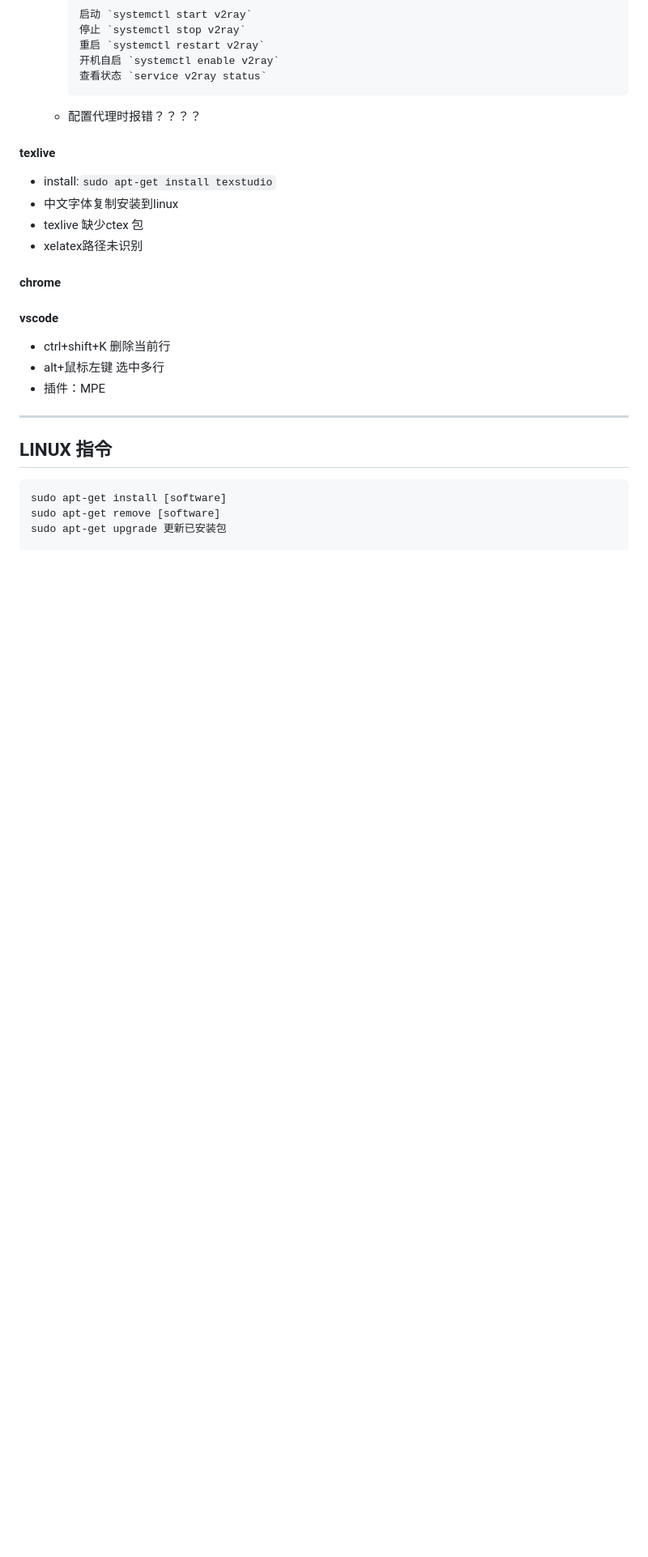
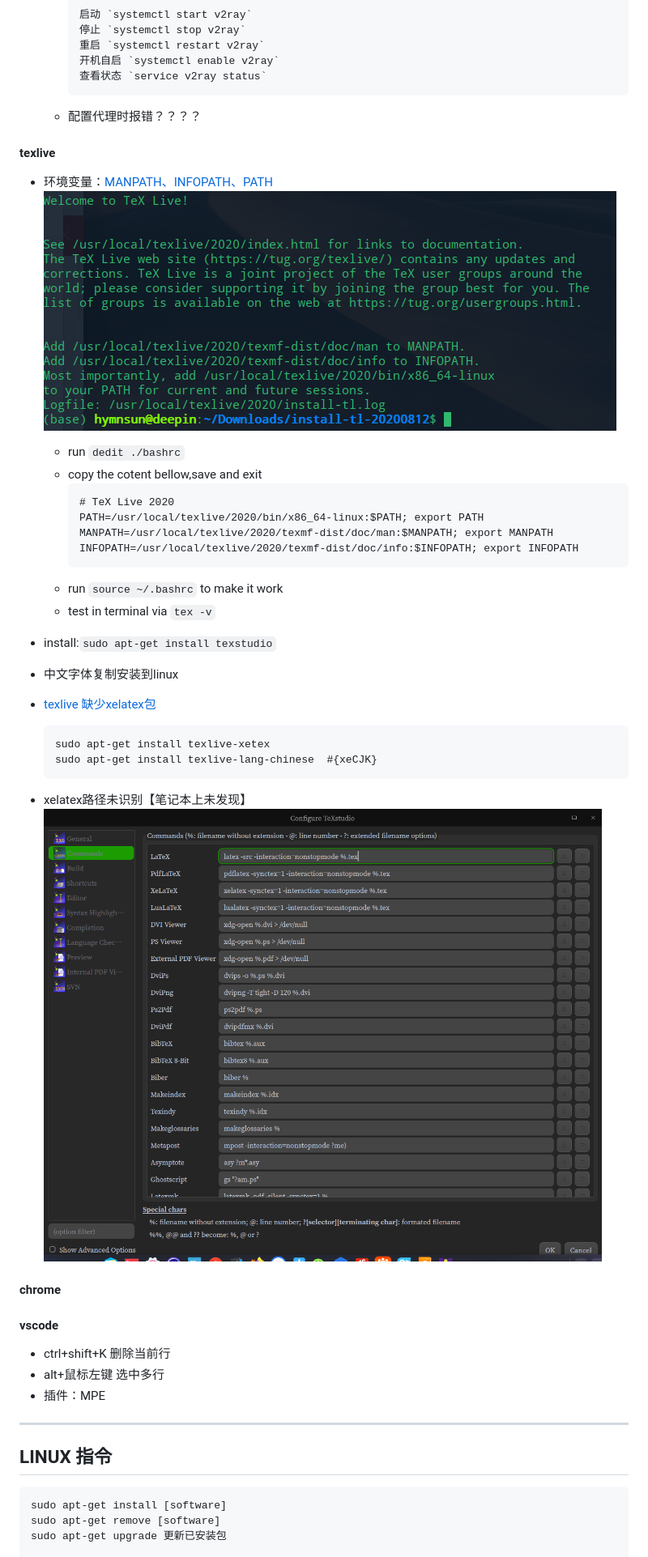
Before and after one commit to hymnsun/deepin_config, a Markdown page: deepin_config.md, the part around the change. Shown: that part at 81% size. GitHub-like rendering; pictures changed too: texstudio_config.png (added); blank space fills up the shorter version.

Commit message:
solve xeCJK in notebook

````diff
--- a/deepin_config.md
+++ b/deepin_config.md
@@ -115,10 +115,29 @@
     - 配置代理时报错？？？？
 
 #### texlive
+- 环境变量：[MANPATH、INFOPATH、PATH](https://www.cnblogs.com/lixuebin/p/10814863.html)
+![](texlive_dir.png)
+    - run `dedit ./bashrc`
+    - copy the cotent bellow,save and exit
+        ```
+        # TeX Live 2020
+        PATH=/usr/local/texlive/2020/bin/x86_64-linux:$PATH; export PATH
+        MANPATH=/usr/local/texlive/2020/texmf-dist/doc/man:$MANPATH; export MANPATH
+        INFOPATH=/usr/local/texlive/2020/texmf-dist/doc/info:$INFOPATH; export INFOPATH
+        ```
+    - run `source ~/.bashrc` to make it work
+    - test in terminal via `tex -v`
+
 - install:`sudo apt-get install texstudio`
 - 中文字体复制安装到linux
-- texlive 缺少ctex 包
-- xelatex路径未识别
+- [texlive 缺少xelatex包](https://blog.csdn.net/qq_34369618/article/details/77568520)
+    ```
+    sudo apt-get install texlive-xetex
+    sudo apt-get install texlive-lang-chinese  #{xeCJK}
+    ```
+- xelatex路径未识别【笔记本上未发现】
+![xelatex配置](texstudio_config.png)
+
 
 #### chrome
 #### vscode
````
Also changed, not shown: 1 other file.
